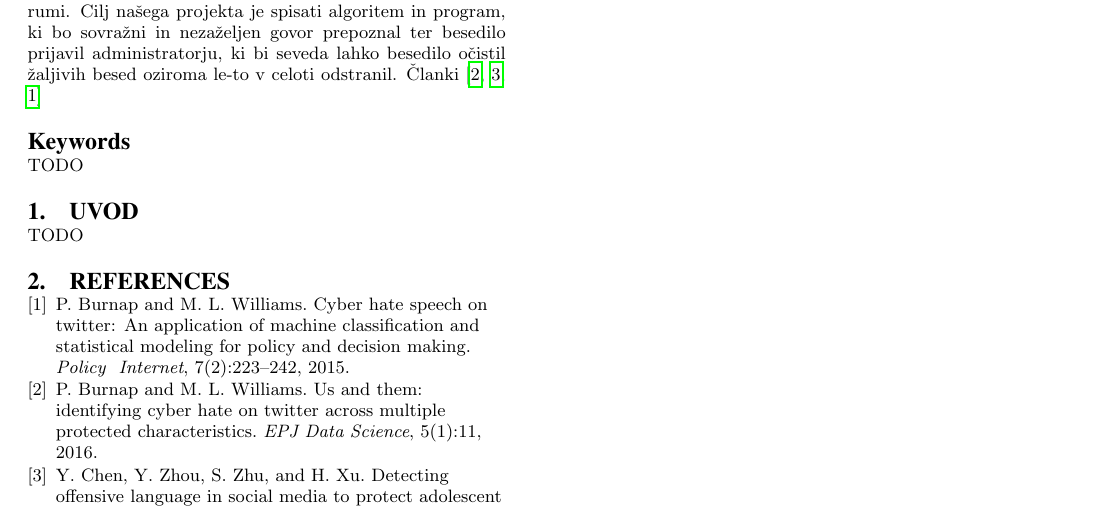
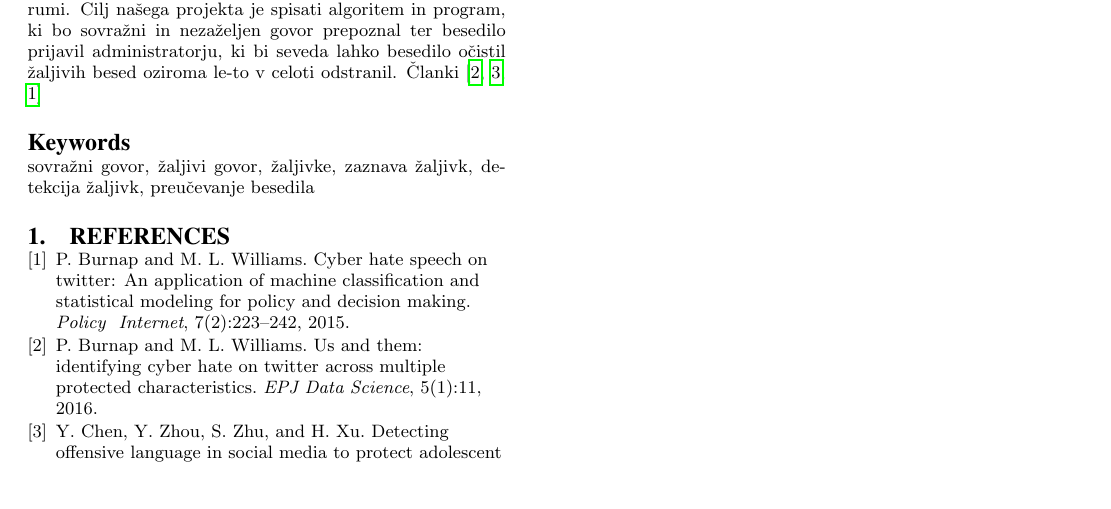
Before and after one commit to kb2623/jezikovne-tehnologije, a LaTeX paper (porocilo/document.tex): part of the page, cut so that both start at the same text, the shorter picture padded with empty space. Compiled offline with pdfLaTeX.

Commit message:
Dodane kljucne besede, ter odstranjeni naslovi.

```diff
--- a/porocilo/document.tex
+++ b/porocilo/document.tex
@@ -40,11 +40,7 @@ Cilj našega projekta je spisati algoritem in program, ki bo sovražni in nezaž
 Članki~\cite{Burnap2016, Chen:2012:DOL:2411131.2411739, POI3:POI385}
 \end{abstract}
 
-\keywords{TODO}
-
-\section{Uvod}
-TODO
-
+\keywords{sovražni govor, žaljivi govor, žaljivke, zaznava žaljivk, detekcija žaljivk, preučevanje besedila}
 
 \bibliographystyle{abbrv}
 \bibliography{sigproc}
```
